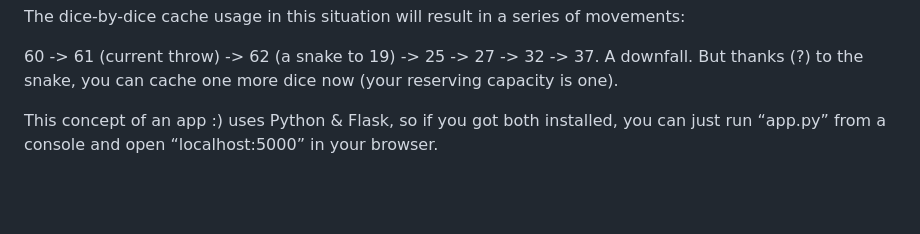
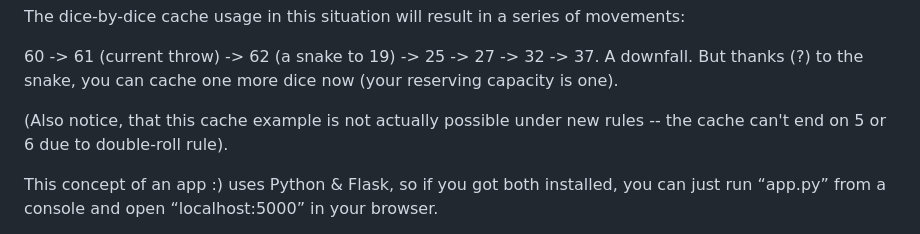
Before and after one commit to RedSerge/snakes-n-ladders-remastered, a Markdown page: README.md, the part around the change. Rendered like a GitHub page; blank space fills up the shorter version.

```diff
--- a/README.md
+++ b/README.md
@@ -21,6 +21,8 @@ The simultaneous cache is applied like that: 1+6+2+5+5 = 19.
 The dice-by-dice cache usage in this situation will result in a series of movements:
 
 60 -> 61 (current throw) -> 62 (a snake to 19) -> 25 -> 27 -> 32 -> 37. A downfall. But thanks (?) to the snake, you can cache one more dice now (your reserving capacity is one).
+
+(Also notice, that this cache example is not actually possible under new rules -- the cache can't end on 5 or 6 due to double-roll rule).
 
 This concept of an app :) uses Python & Flask, so if you got both installed, you can just run “app.py” from a console and open “localhost:5000” in your browser.
 
```
